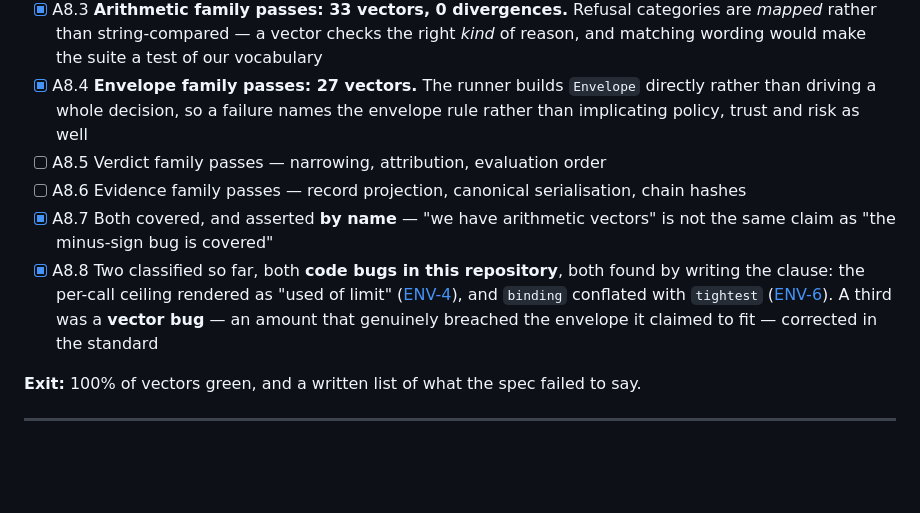
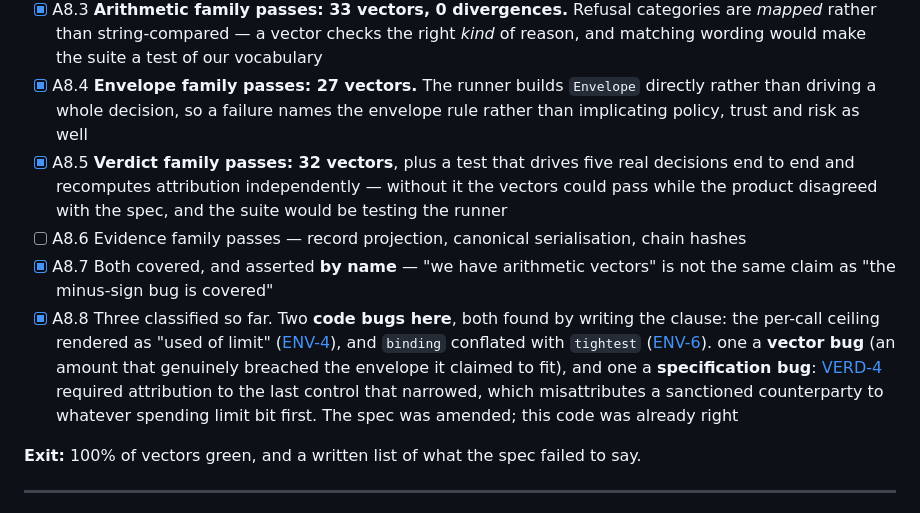
Before and after one commit to aegoll/aegoll, a Markdown page: PLAN.md, the part around the change. Rendered like a GitHub page; blank space fills up the shorter version.

Commit message:
docs: tick the verdict slice, record F-B7 (a vector caught a spec bug)

```diff
--- a/PLAN.md
+++ b/PLAN.md
@@ -300,10 +300,10 @@ against a spec rather than against itself.
 - [x] A8.2 [`tests/test_vectors.py`](tests/test_vectors.py) — one test per vector, and a failure names the **clause in dispute** so the argument is *either the spec is wrong or this implementation is*, not a mystery
 - [x] A8.3 **Arithmetic family passes: 33 vectors, 0 divergences.** Refusal categories are *mapped* rather than string-compared — a vector checks the right *kind* of reason, and matching wording would make the suite a test of our vocabulary
 - [x] A8.4 **Envelope family passes: 27 vectors.** The runner builds `Envelope` directly rather than driving a whole decision, so a failure names the envelope rule rather than implicating policy, trust and risk as well
-- [ ] A8.5 Verdict family passes — narrowing, attribution, evaluation order
+- [x] A8.5 **Verdict family passes: 32 vectors**, plus a test that drives five real decisions end to end and recomputes attribution independently — without it the vectors could pass while the product disagreed with the spec, and the suite would be testing the runner
 - [ ] A8.6 Evidence family passes — record projection, canonical serialisation, chain hashes
 - [x] A8.7 Both covered, and asserted **by name** — "we have arithmetic vectors" is not the same claim as "the minus-sign bug is covered"
-- [x] A8.8 Two classified so far, both **code bugs in this repository**, both found by writing the clause: the per-call ceiling rendered as "used of limit" ([ENV-4](../aegs/spec/03-envelopes.md)), and `binding` conflated with `tightest` ([ENV-6](../aegs/spec/03-envelopes.md)). A third was a **vector bug** — an amount that genuinely breached the envelope it claimed to fit — corrected in the standard
+- [x] A8.8 Three classified so far. Two **code bugs here**, both found by writing the clause: the per-call ceiling rendered as "used of limit" ([ENV-4](../aegs/spec/03-envelopes.md)), and `binding` conflated with `tightest` ([ENV-6](../aegs/spec/03-envelopes.md)). one a **vector bug** (an amount that genuinely breached the envelope it claimed to fit), and one a **specification bug**: [VERD-4](../aegs/spec/04-verdicts.md) required attribution to the last control that narrowed, which misattributes a sanctioned counterparty to whatever spending limit bit first. The spec was amended; this code was already right
 
 **Exit:** 100% of vectors green, and a written list of what the spec failed to say.
 
```
